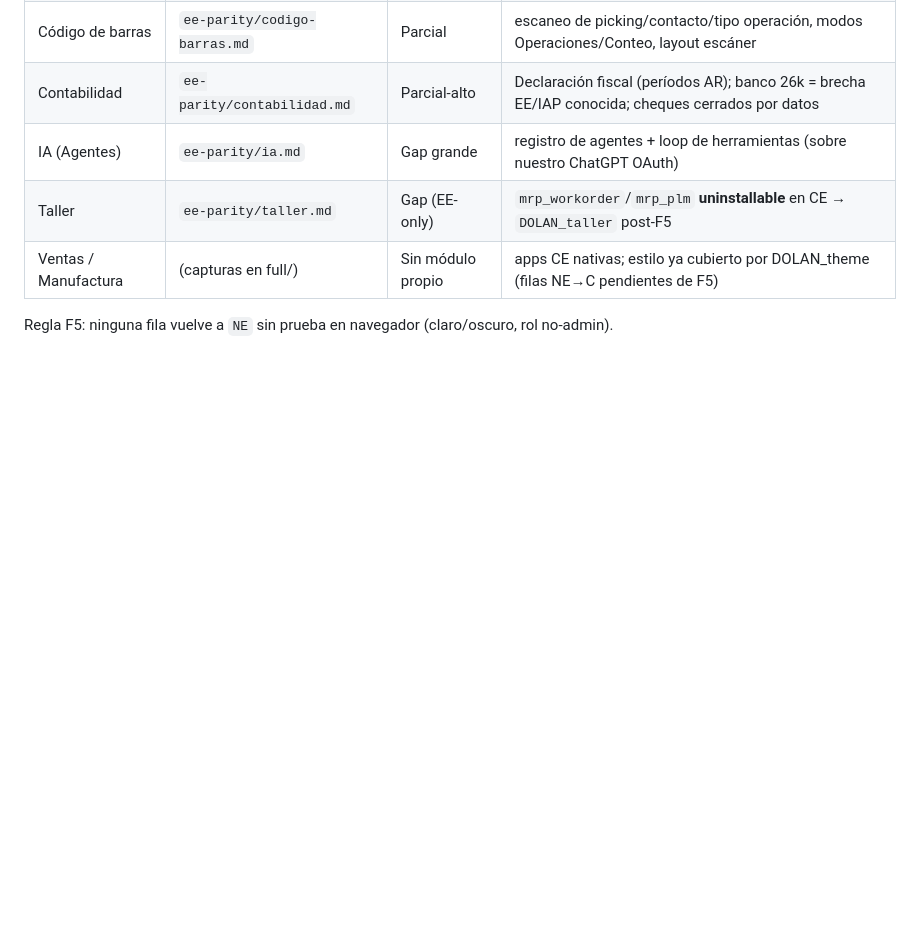
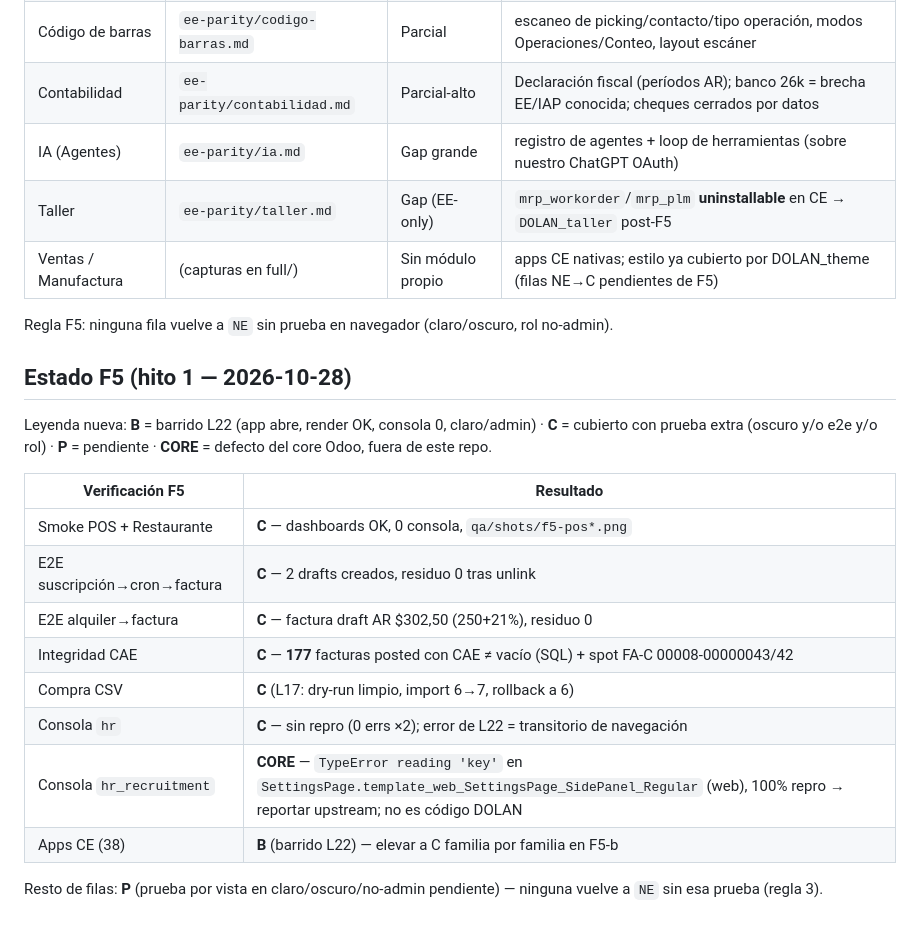
Before and after one commit to jdolan-exalink/DOLAN_odoo, a Markdown page: DOLAN_theme/docs/ce-coverage-matrix.md, the part around the change. Drawn GitHub-style; blank space fills up the shorter version.

```diff
--- a/DOLAN_theme/docs/ce-coverage-matrix.md
+++ b/DOLAN_theme/docs/ce-coverage-matrix.md
@@ -40,3 +40,22 @@ Evidencia EE: `evidence/ee-demo/full/*.png` · Specs: `ee-parity/*.md`.
 | Ventas / Manufactura | (capturas en full/) | Sin módulo propio | apps CE nativas; estilo ya cubierto por DOLAN_theme (filas NE→C pendientes de F5) |
 
 Regla F5: ninguna fila vuelve a `NE` sin prueba en navegador (claro/oscuro, rol no-admin).
+
+## Estado F5 (hito 1 — 2026-10-28)
+
+Leyenda nueva: **B** = barrido L22 (app abre, render OK, consola 0, claro/admin) ·
+**C** = cubierto con prueba extra (oscuro y/o e2e y/o rol) · **P** = pendiente ·
+**CORE** = defecto del core Odoo, fuera de este repo.
+
+| Verificación F5 | Resultado |
+|---|---|
+| Smoke POS + Restaurante | **C** — dashboards OK, 0 consola, `qa/shots/f5-pos*.png` |
+| E2E suscripción→cron→factura | **C** — 2 drafts creados, residuo 0 tras unlink |
+| E2E alquiler→factura | **C** — factura draft AR $302,50 (250+21%), residuo 0 |
+| Integridad CAE | **C** — **177** facturas posted con CAE ≠ vacío (SQL) + spot FA-C 00008-00000043/42 |
+| Compra CSV | **C** (L17: dry-run limpio, import 6→7, rollback a 6) |
+| Consola `hr` | **C** — sin repro (0 errs ×2); error de L22 = transitorio de navegación |
+| Consola `hr_recruitment` | **CORE** — `TypeError reading 'key'` en `SettingsPage.template_web_SettingsPage_SidePanel_Regular` (web), 100% repro → reportar upstream; no es código DOLAN |
+| Apps CE (38) | **B** (barrido L22) — elevar a C familia por familia en F5-b |
+
+Resto de filas: **P** (prueba por vista en claro/oscuro/no-admin pendiente) — ninguna vuelve a `NE` sin esa prueba (regla 3).
```
Also changed, not shown: odd/tasks/dolan-modules.md (+18 -0 lines).
